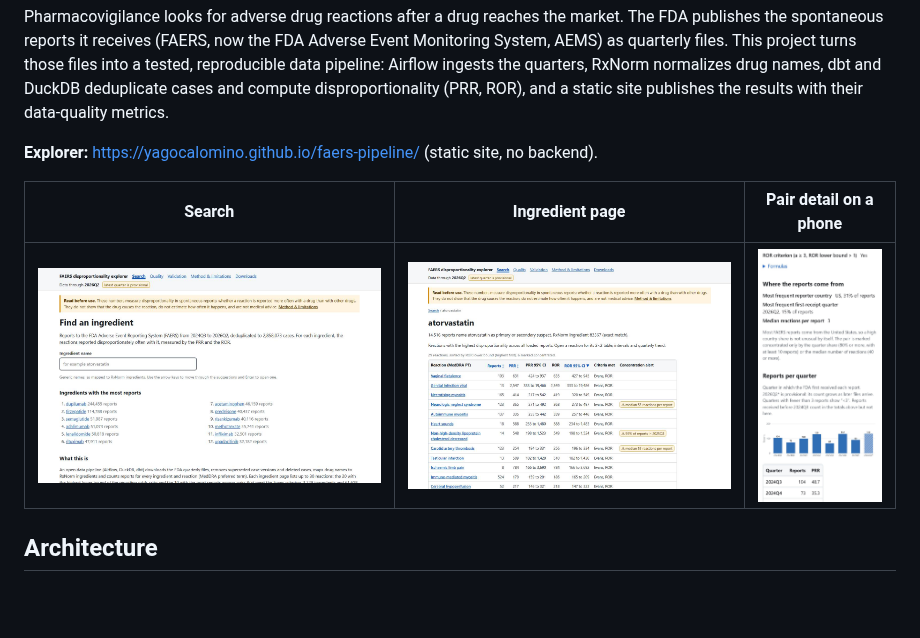
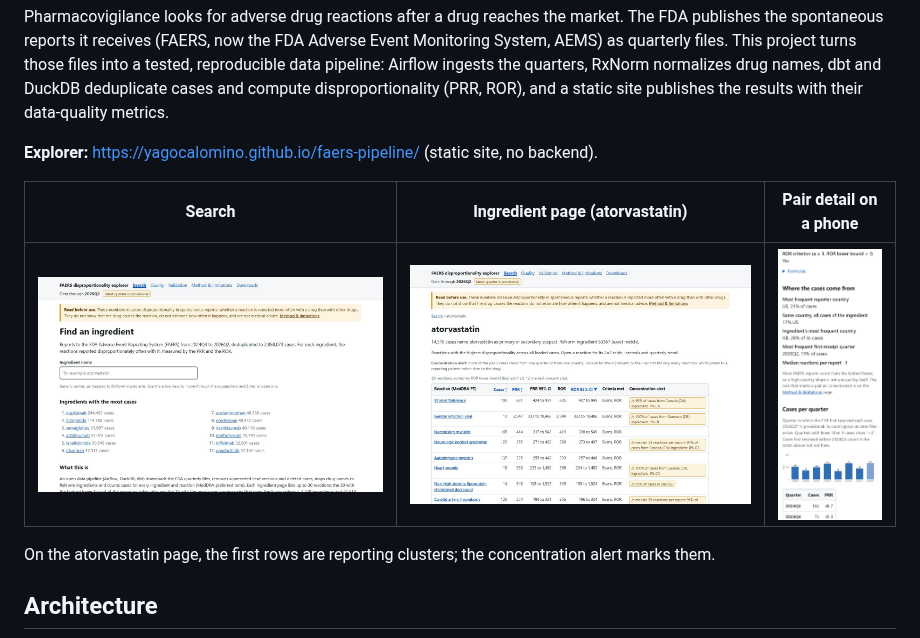
Before and after one commit to YagoCalomino/faers-pipeline, a Markdown page: README.md, the part around the change. GitHub-like rendering; pictures changed too: docs/img/readme-ingredient.jpg, docs/img/readme-pair-mobile.jpg, docs/img/readme-search.jpg; blank space fills up the shorter version.

Commit message:
docs: retake README screenshots from the current export

```diff
--- a/README.md
+++ b/README.md
@@ -11,9 +11,11 @@ results with their data-quality metrics.
 
 **Explorer:** <https://yagocalomino.github.io/faers-pipeline/> (static site, no backend).
 
-| Search | Ingredient page | Pair detail on a phone |
+| Search | Ingredient page (atorvastatin) | Pair detail on a phone |
 |---|---|---|
-| ![Search page of the explorer](docs/img/readme-search.jpg) | ![Ingredient page with concentration alerts](docs/img/readme-ingredient.jpg) | ![Pair detail and quarterly trend on a phone](docs/img/readme-pair-mobile.jpg) |
+| ![Search page of the explorer, with the ingredients that have the most cases](docs/img/readme-search.jpg) | ![Atorvastatin page: reactions with cases, PRR, ROR and concentration alerts by country and quarter](docs/img/readme-ingredient.jpg) | ![Atorvastatin and rhabdomyolysis on a phone: where the cases come from and cases per quarter](docs/img/readme-pair-mobile.jpg) |
+
+On the atorvastatin page, the first rows are reporting clusters; the concentration alert marks them.
 
 ## Architecture
 
```
Also changed, not shown: 1 other file.
